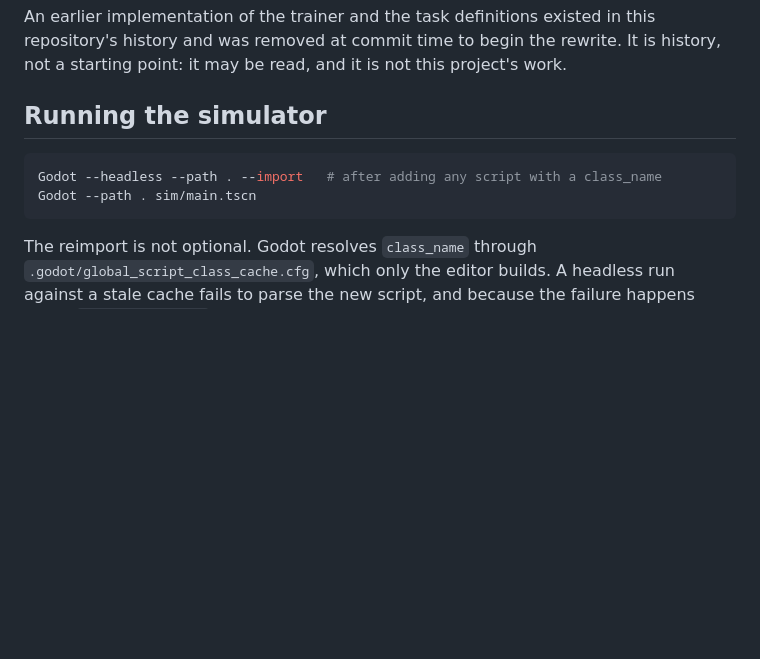
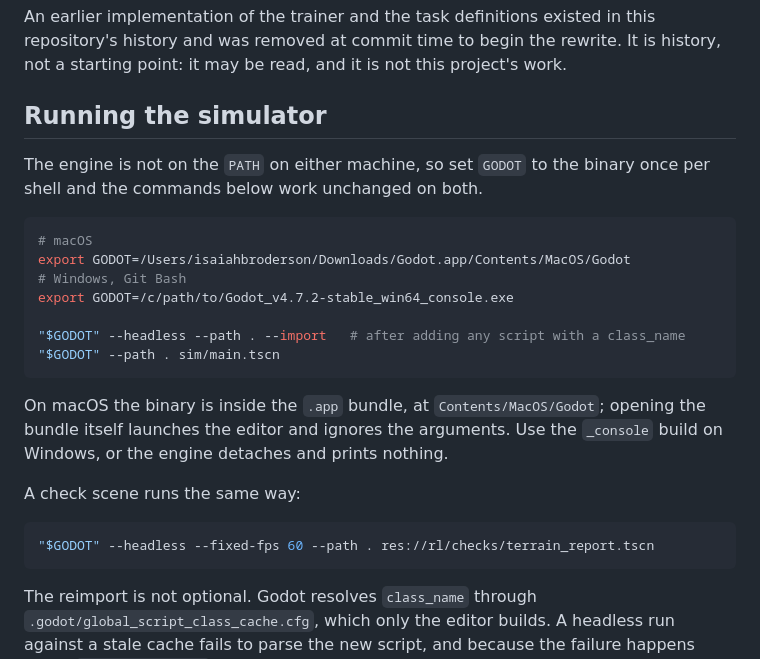
Before and after one commit to IsaiahKoamalu/HandoffFailure, a Markdown page: README.md, the part around the change. GitHub-like rendering; blank space fills up the shorter version.

Commit message:
README: give the engine invocation for both machines
The commands assumed `Godot` on the PATH, which it is on neither machine. They
now go through a GODOT variable set once per shell, so the same line works in
both places.

Two things that cost time if you do not know them. On macOS the binary is inside
the bundle at Contents/MacOS/Godot -- opening Godot.app launches the editor and
drops the arguments, so --headless --import appears to do nothing. On Windows
the plain build detaches and prints nothing, so it has to be the _console one.

Verified on macOS at v4.7.2: the reimport is clean, terrain_report reports all
five worlds, and cruise_check passes.

Co-Authored-By: Claude Opus 5 <noreply@anthropic.com>

````diff
--- a/README.md
+++ b/README.md
@@ -46,9 +46,27 @@ not a starting point: it may be read, and it is not this project's work.
 
 ## Running the simulator
 
+The engine is not on the `PATH` on either machine, so set `GODOT` to the binary once
+per shell and the commands below work unchanged on both.
+
 ```bash
-Godot --headless --path . --import   # after adding any script with a class_name
-Godot --path . sim/main.tscn
+# macOS
+export GODOT=/Users/isaiahbroderson/Downloads/Godot.app/Contents/MacOS/Godot
+# Windows, Git Bash
+export GODOT=/c/path/to/Godot_v4.7.2-stable_win64_console.exe
+
+"$GODOT" --headless --path . --import   # after adding any script with a class_name
+"$GODOT" --path . sim/main.tscn
+```
+
+On macOS the binary is inside the `.app` bundle, at `Contents/MacOS/Godot`; opening the
+bundle itself launches the editor and ignores the arguments. Use the `_console` build on
+Windows, or the engine detaches and prints nothing.
+
+A check scene runs the same way:
+
+```bash
+"$GODOT" --headless --fixed-fps 60 --path . res://rl/checks/terrain_report.tscn
 ```
 
 The reimport is not optional. Godot resolves `class_name` through
````
